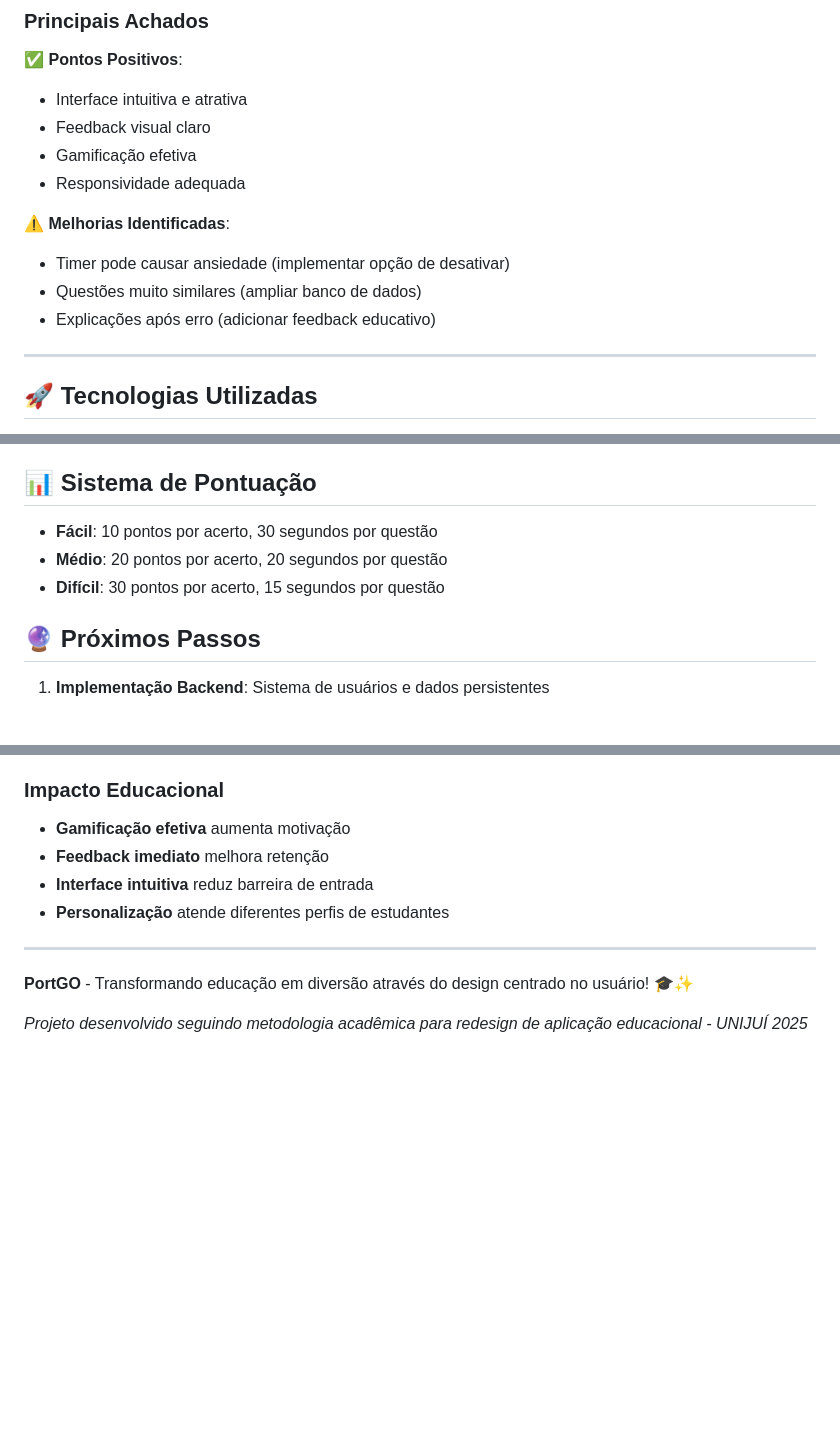
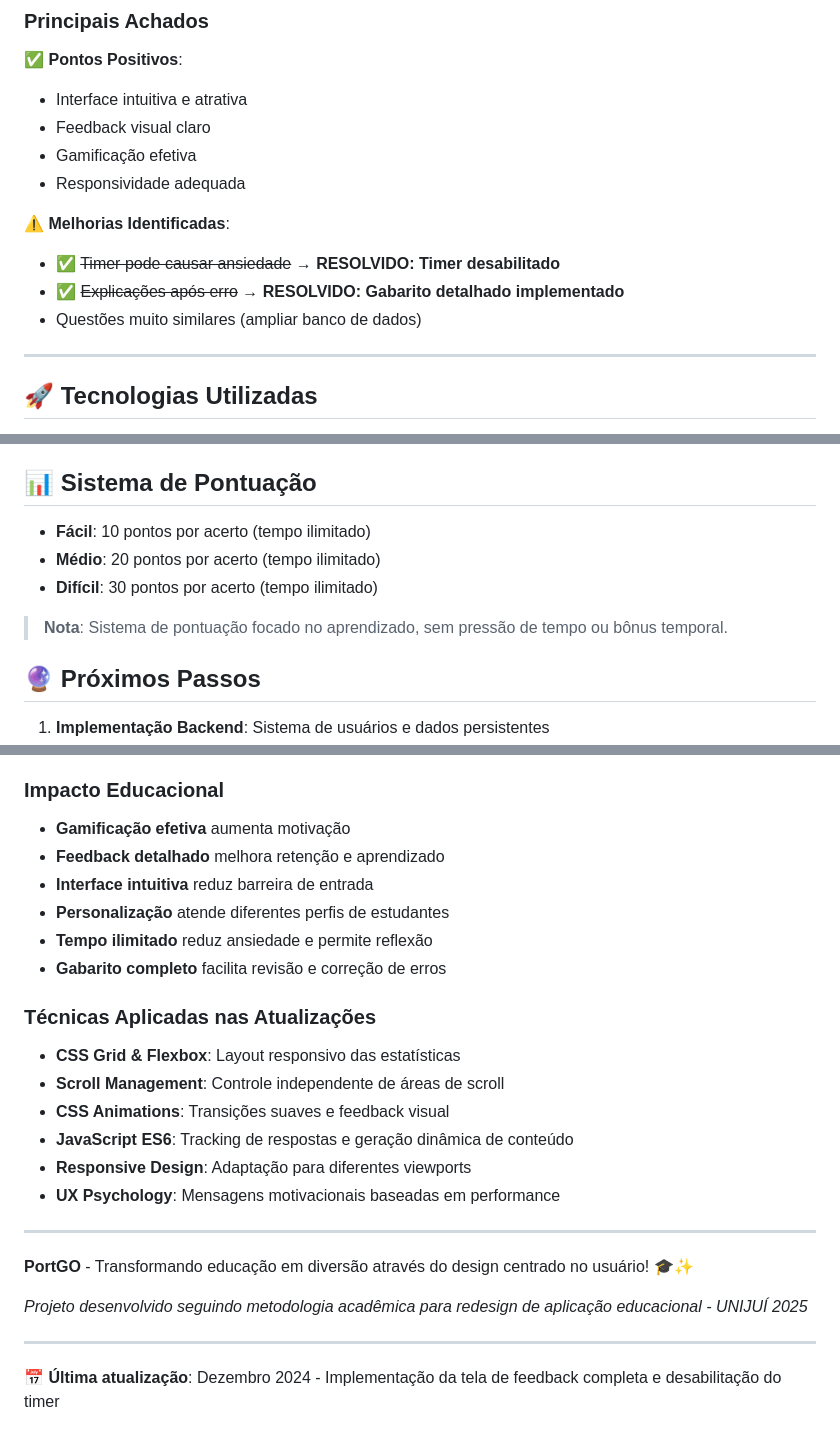
Before and after one commit to guiiBecker/ihc-trabalhofinal, a Markdown page: README.md, 3 parts joined by grey strips. Rendered like a GitHub page; blank space fills up the shorter version.

```diff
--- a/README.md
+++ b/README.md
@@ -244,9 +244,9 @@ A pasta `wireframes/` contém todos os wireframes desenvolvidos:
 - Responsividade adequada
 
 ⚠️ **Melhorias Identificadas**:
-- Timer pode causar ansiedade (implementar opção de desativar)
+- ✅ ~~Timer pode causar ansiedade~~ → **RESOLVIDO: Timer desabilitado**
+- ✅ ~~Explicações após erro~~ → **RESOLVIDO: Gabarito detalhado implementado**
 - Questões muito similares (ampliar banco de dados)
-- Explicações após erro (adicionar feedback educativo)
 
 ---
 
@@ -307,9 +355,11 @@ Portgo/
 
 ## 📊 Sistema de Pontuação
 
-- **Fácil**: 10 pontos por acerto, 30 segundos por questão
-- **Médio**: 20 pontos por acerto, 20 segundos por questão
-- **Difícil**: 30 pontos por acerto, 15 segundos por questão
+- **Fácil**: 10 pontos por acerto (tempo ilimitado)
+- **Médio**: 20 pontos por acerto (tempo ilimitado)
+- **Difícil**: 30 pontos por acerto (tempo ilimitado)
+
+> **Nota**: Sistema de pontuação focado no aprendizado, sem pressão de tempo ou bônus temporal.
 
 ## 🔮 Próximos Passos
 
@@ -329,12 +379,26 @@ Portgo/
 
 ### Impacto Educacional
 - **Gamificação efetiva** aumenta motivação
-- **Feedback imediato** melhora retenção
+- **Feedback detalhado** melhora retenção e aprendizado
 - **Interface intuitiva** reduz barreira de entrada
 - **Personalização** atende diferentes perfis de estudantes
+- **Tempo ilimitado** reduz ansiedade e permite reflexão
+- **Gabarito completo** facilita revisão e correção de erros
+
+### Técnicas Aplicadas nas Atualizações
+- **CSS Grid & Flexbox**: Layout responsivo das estatísticas
+- **Scroll Management**: Controle independente de áreas de scroll
+- **CSS Animations**: Transições suaves e feedback visual
+- **JavaScript ES6**: Tracking de respostas e geração dinâmica de conteúdo
+- **Responsive Design**: Adaptação para diferentes viewports
+- **UX Psychology**: Mensagens motivacionais baseadas em performance
 
 ---
 
 **PortGO** - Transformando educação em diversão através do design centrado no usuário! 🎓✨
 
 *Projeto desenvolvido seguindo metodologia acadêmica para redesign de aplicação educacional - UNIJUÍ 2025*
+
+---
+
+📅 **Última atualização**: Dezembro 2024 - Implementação da tela de feedback completa e desabilitação do timer
```
Also changed, not shown: other parts of README.md (+50 -2 lines).
